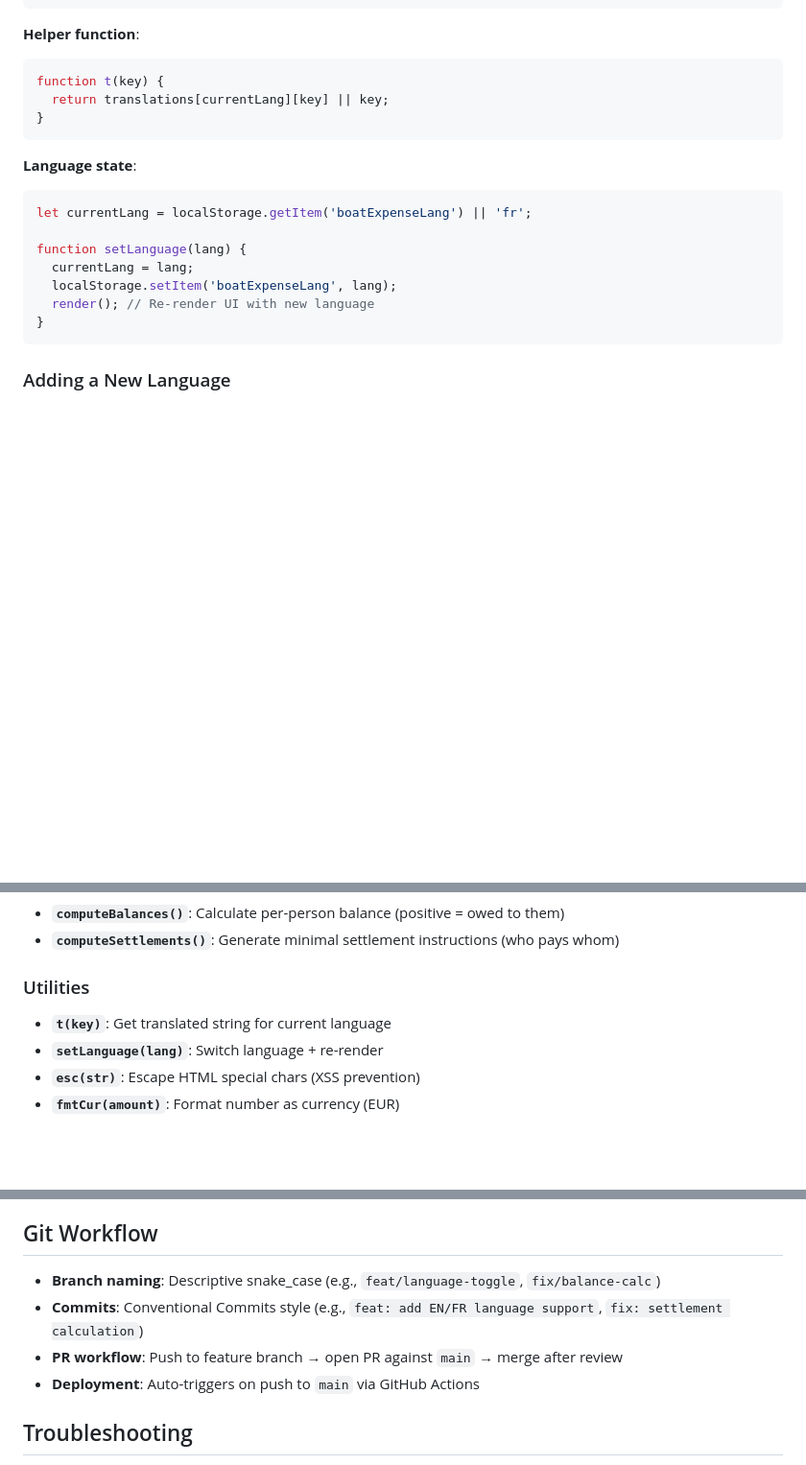
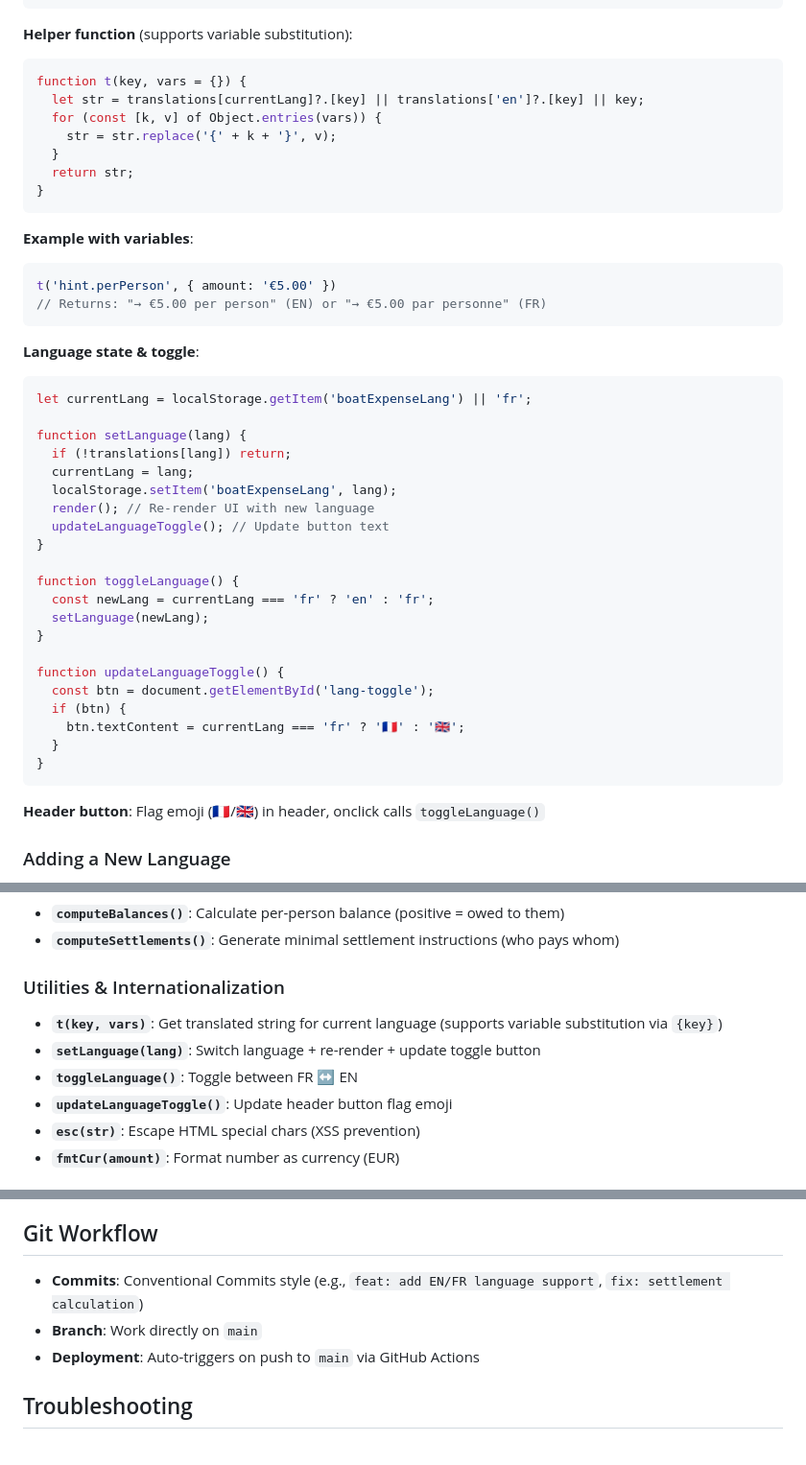
Before and after one commit to Ofthestreet/bateau-expense, a Markdown page: CLAUDE.md, 3 parts joined by grey strips. Shown at 96% size. GitHub-like rendering; blank space fills up the shorter version.

Commit message:
docs: update CLAUDE.md with actual i18n implementation (t() variables, language toggle)

````diff
--- a/CLAUDE.md
+++ b/CLAUDE.md
@@ -110,23 +110,47 @@ const translations = {
 };
 ```
 
-**Helper function**:
+**Helper function** (supports variable substitution):
 ```javascript
-function t(key) {
-  return translations[currentLang][key] || key;
+function t(key, vars = {}) {
+  let str = translations[currentLang]?.[key] || translations['en']?.[key] || key;
+  for (const [k, v] of Object.entries(vars)) {
+    str = str.replace('{' + k + '}', v);
+  }
+  return str;
 }
 ```
+**Example with variables**:
+```javascript
+t('hint.perPerson', { amount: '€5.00' })
+// Returns: "→ €5.00 per person" (EN) or "→ €5.00 par personne" (FR)
+```
 
-**Language state**:
+**Language state & toggle**:
 ```javascript
 let currentLang = localStorage.getItem('boatExpenseLang') || 'fr';
 
 function setLanguage(lang) {
+  if (!translations[lang]) return;
   currentLang = lang;
   localStorage.setItem('boatExpenseLang', lang);
   render(); // Re-render UI with new language
+  updateLanguageToggle(); // Update button text
+}
+
+function toggleLanguage() {
+  const newLang = currentLang === 'fr' ? 'en' : 'fr';
+  setLanguage(newLang);
+}
+
+function updateLanguageToggle() {
+  const btn = document.getElementById('lang-toggle');
+  if (btn) {
+    btn.textContent = currentLang === 'fr' ? '🇫🇷' : '🇬🇧';
+  }
 }
 ```
+**Header button**: Flag emoji (🇫🇷/🇬🇧) in header, onclick calls `toggleLanguage()`
 
 ### Adding a New Language
 
@@ -175,9 +199,11 @@ function setLanguage(lang) {
 - **`computeBalances()`**: Calculate per-person balance (positive = owed to them)
 - **`computeSettlements()`**: Generate minimal settlement instructions (who pays whom)
 
-### Utilities
-- **`t(key)`**: Get translated string for current language
-- **`setLanguage(lang)`**: Switch language + re-render
+### Utilities & Internationalization
+- **`t(key, vars)`**: Get translated string for current language (supports variable substitution via `{key}`)
+- **`setLanguage(lang)`**: Switch language + re-render + update toggle button
+- **`toggleLanguage()`**: Toggle between FR ↔ EN
+- **`updateLanguageToggle()`**: Update header button flag emoji
 - **`esc(str)`**: Escape HTML special chars (XSS prevention)
 - **`fmtCur(amount)`**: Format number as currency (EUR)
 
@@ -227,9 +253,8 @@ function setLanguage(lang) {
 
 ## Git Workflow
 
-- **Branch naming**: Descriptive snake_case (e.g., `feat/language-toggle`, `fix/balance-calc`)
 - **Commits**: Conventional Commits style (e.g., `feat: add EN/FR language support`, `fix: settlement calculation`)
-- **PR workflow**: Push to feature branch → open PR against `main` → merge after review
+- **Branch**: Work directly on `main`
 - **Deployment**: Auto-triggers on push to `main` via GitHub Actions
 
 ## Troubleshooting
````
